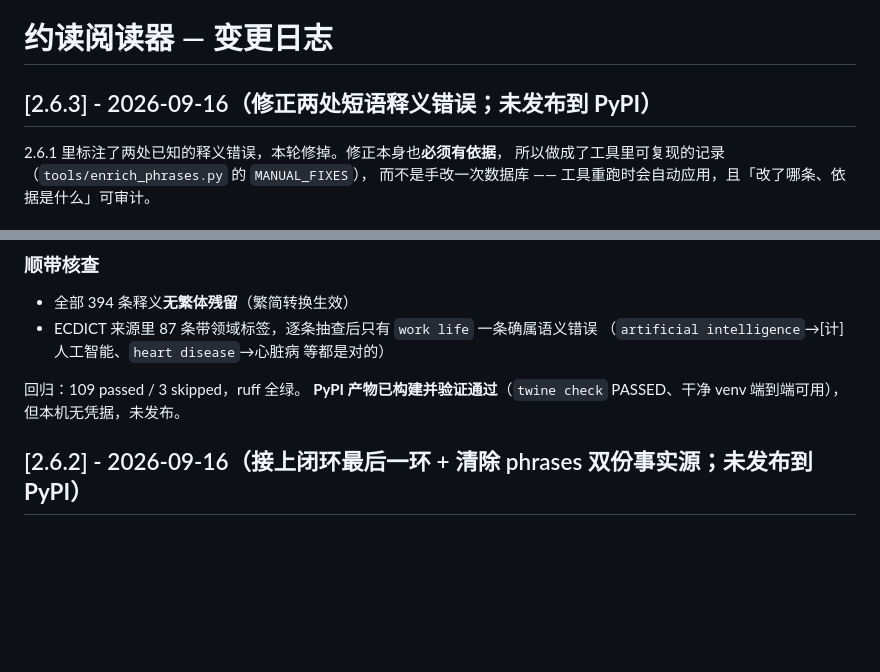
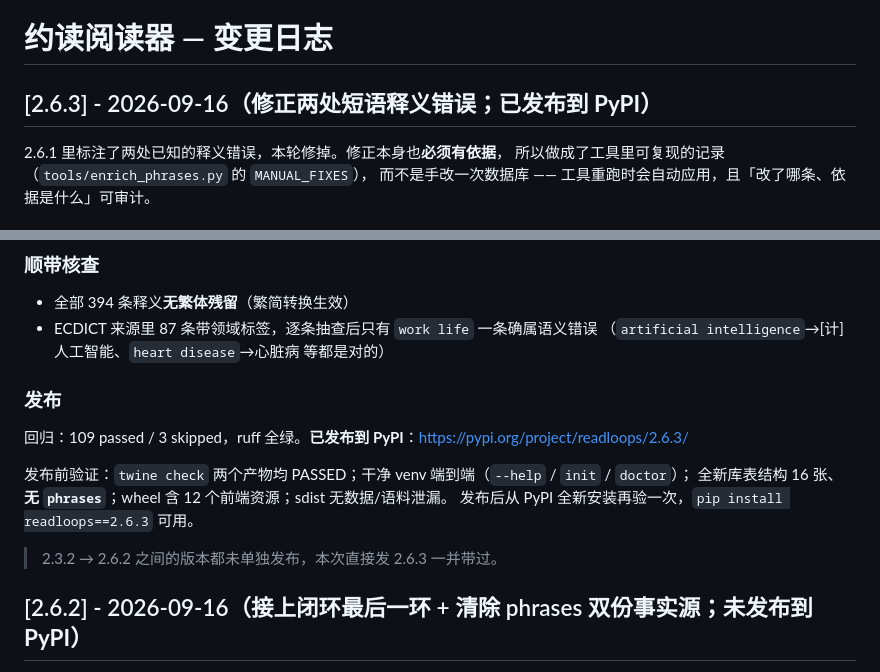
Before and after one commit to pekoqq/ReadLoops, a Markdown page: docs/CHANGELOG.md, 2 parts joined by grey strips. Drawn GitHub-style; blank space fills up the shorter version.

```diff
--- a/docs/CHANGELOG.md
+++ b/docs/CHANGELOG.md
@@ -1,6 +1,6 @@
 # 约读阅读器 — 变更日志
 
-## [2.6.3] - 2026-09-16（修正两处短语释义错误；**未发布到 PyPI**）
+## [2.6.3] - 2026-09-16（修正两处短语释义错误；**已发布到 PyPI**）
 
 2.6.1 里标注了两处已知的释义错误，本轮修掉。修正本身也**必须有依据**，
 所以做成了工具里可复现的记录（`tools/enrich_phrases.py` 的 `MANUAL_FIXES`），
@@ -34,9 +34,15 @@ ECDICT 给的是**机械义项**（使用年限）。核查真题语料里 `work
 - ECDICT 来源里 87 条带领域标签，逐条抽查后只有 `work life` 一条确属语义错误
   （`artificial intelligence`→[计]人工智能、`heart disease`→心脏病 等都是对的）
 
-回归：109 passed / 3 skipped，ruff 全绿。
-**PyPI 产物已构建并验证通过**（`twine check` PASSED、干净 venv 端到端可用），
-但本机无凭据，未发布。
+### 发布
+
+回归：109 passed / 3 skipped，ruff 全绿。**已发布到 PyPI**：https://pypi.org/project/readloops/2.6.3/
+
+发布前验证：`twine check` 两个产物均 PASSED；干净 venv 端到端（`--help` / `init` / `doctor`）；
+全新库表结构 16 张、**无 `phrases`**；wheel 含 12 个前端资源；sdist 无数据/语料泄漏。
+发布后从 PyPI 全新安装再验一次，`pip install readloops==2.6.3` 可用。
+
+> 2.3.2 → 2.6.2 之间的版本都未单独发布，本次直接发 2.6.3 一并带过。
 
 ## [2.6.2] - 2026-09-16（接上闭环最后一环 + 清除 phrases 双份事实源；**未发布到 PyPI**）
 
```
Also changed, not shown: docs/HANDOFF.md (+1 -1 lines), docs/PROJECT_MEMORY.md (+11 -1 lines).
